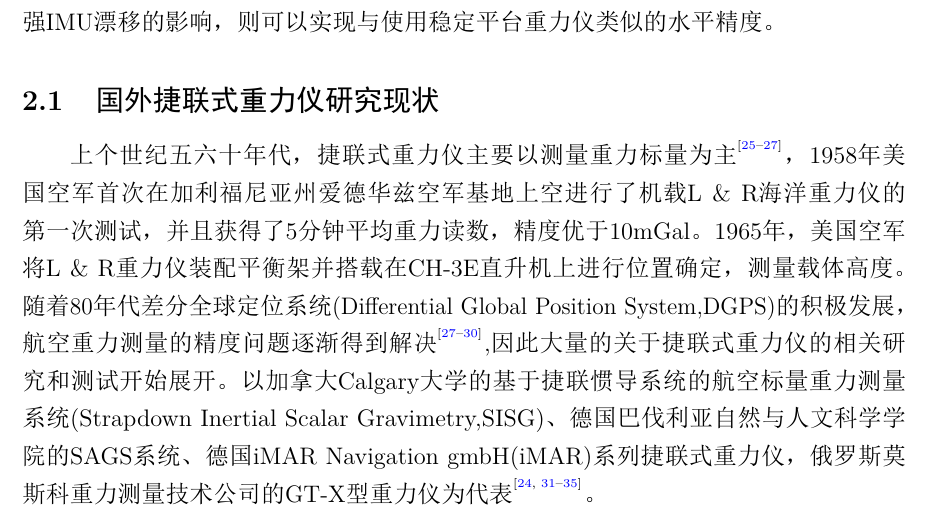
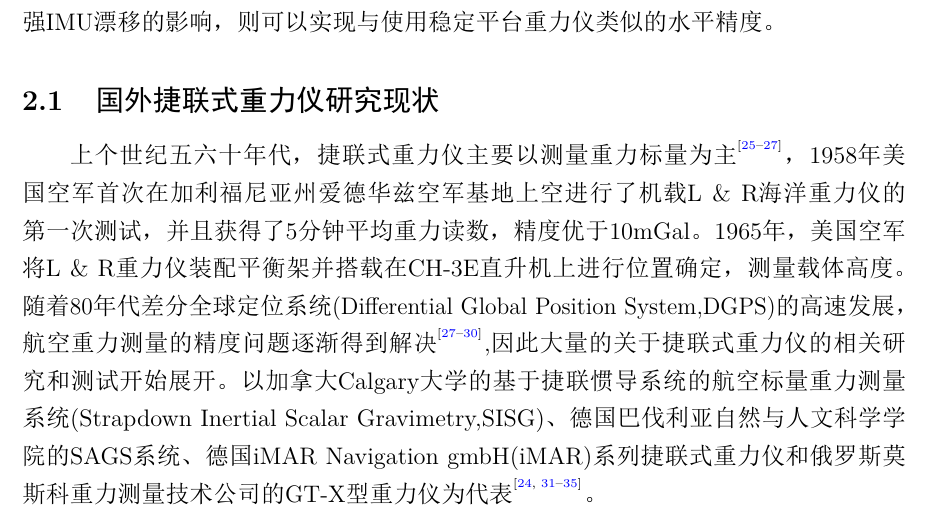
Before and after one commit to huqiqin/Essay, a LaTeX paper (main.tex): part of page 3 of 14, cut so that both start at the same text. The pictures show the PDF file main.pdf that the author committed with the source.

Commit message:
update_10_08_02_07

```diff
--- a/main.tex
+++ b/main.tex
@@ -94,7 +94,7 @@
 \end{table}%
 
 \subsection{国外捷联式重力仪研究现状}
-上个世纪五六十年代，捷联式重力仪主要以测量重力标量为主\upcite{peshekhonovstate,thompson1959aerial,thompson1960aerial}，1958年美国空军首次在加利福尼亚州爱德华兹空军基地上空进行了机载L$\And$R海洋重力仪的第一次测试，并且获得了5分钟平均重力读数，精度优于10mGal。1965年，美国空军将L$\And$R重力仪装配平衡架并搭载在CH-3E直升机上进行位置确定，测量载体高度。随着80年代差分全球定位系统(Differential Global Position System,DGPS)的积极发展，航空重力测量的精度问题逐渐得到解决\upcite{thompson1960aerial,brozena1989interferometric,schwarz1989comparison,kleusberg1990airborne},因此大量的关于捷联式重力仪的相关研究和测试开始展开。以加拿大Calgary大学的基于捷联惯导系统的航空标量重力测量系统(Strapdown Inertial Scalar Gravimetry,SISG)、德国巴伐利亚自然与人文科学学院的SAGS系统、德国iMAR Navigation gmbH(iMAR)系列捷联式重力仪，俄罗斯莫斯科重力测量技术公司的GT-X型重力仪为代表\upcite{bruton2000improving,meyer2003angel,bastos2002gravity,boedecker2006sags4,berzhitskii2010airborne,hoss20201}。
+上个世纪五六十年代，捷联式重力仪主要以测量重力标量为主\upcite{peshekhonovstate,thompson1959aerial,thompson1960aerial}，1958年美国空军首次在加利福尼亚州爱德华兹空军基地上空进行了机载L$\And$R海洋重力仪的第一次测试，并且获得了5分钟平均重力读数，精度优于10mGal。1965年，美国空军将L$\And$R重力仪装配平衡架并搭载在CH-3E直升机上进行位置确定，测量载体高度。随着80年代差分全球定位系统(Differential Global Position System,DGPS)的高速发展，航空重力测量的精度问题逐渐得到解决\upcite{thompson1960aerial,brozena1989interferometric,schwarz1989comparison,kleusberg1990airborne},因此大量的关于捷联式重力仪的相关研究和测试开始展开。以加拿大Calgary大学的基于捷联惯导系统的航空标量重力测量系统(Strapdown Inertial Scalar Gravimetry,SISG)、德国巴伐利亚自然与人文科学学院的SAGS系统、德国iMAR Navigation gmbH(iMAR)系列捷联式重力仪和俄罗斯莫斯科重力测量技术公司的GT-X型重力仪为代表\upcite{bruton2000improving,meyer2003angel,bastos2002gravity,boedecker2006sags4,berzhitskii2010airborne,hoss20201}。
 \subsection{国内捷联式重力仪研究现状}
 由于种种原因，我国在重力测量领域起步较晚，自1969年以来，先后引进了一批国外制造的海洋重力仪，其中以前西德的产品居多。自21世纪第二个十年以来，中国在重力仪研制领域取得了快速进展。北京航天控制仪器所于2010年开始了平台式和捷联式航空重力仪的研制，SGA型捷联式重力仪和SAG-2M型海洋重力仪在海洋试验中都取得了优于1mGal内符合精度的测试结果\upcite{xiurui}。中国第一台捷联式机载标量重力仪SGA-WZ于2010年在国防科技大学(NUDT)惯性技术实验室研制成功\upcite{DHKZ2020Z1020}，并在2012年受邀参加格陵兰岛进行的航空飞行测试。此后，基于丰富的技术及经验，在第一代的基础上持续改进和创新，目前已实现了四代五型捷联式重力仪的研制工作，分别是第二代SGA-WZ02重力仪，基于“捷联+平台”理念的第三代重力仪SGA-WZ03、第三代水下重力仪以及第四代SGA-WZ04和第五代SGA-WZ05捷联式重力仪，目前优于0.6mGal的动态重复测量精度使得其性能达到了国际先进水平。2018年，向阳红6号科考船搭载6个型号的海洋重力仪(CHZ-Ⅱ、SAG-2M、SGA-WZ、ZL11、俄罗斯GT-2M和美国LCR)在南海海域开展对比试验，试验结果表明，国产重力仪精度接近GT-2M重力仪，高于LCR重力仪\upcite{yuan2020performance}。
 
```
Also changed, not shown: main.pdf, 3 other files.
